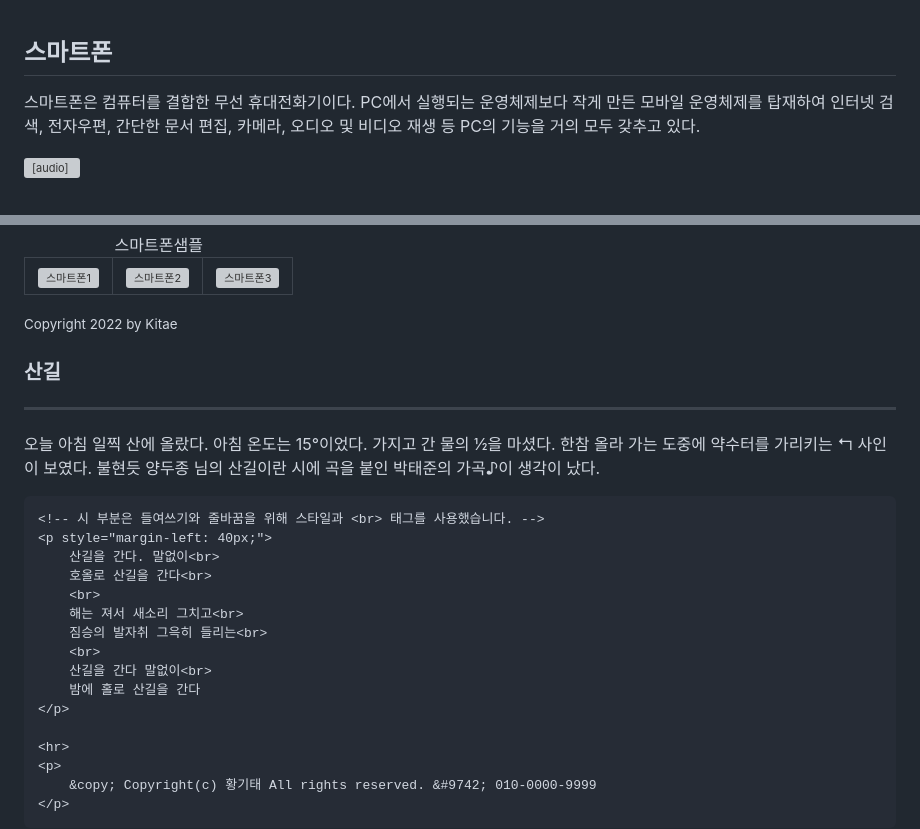
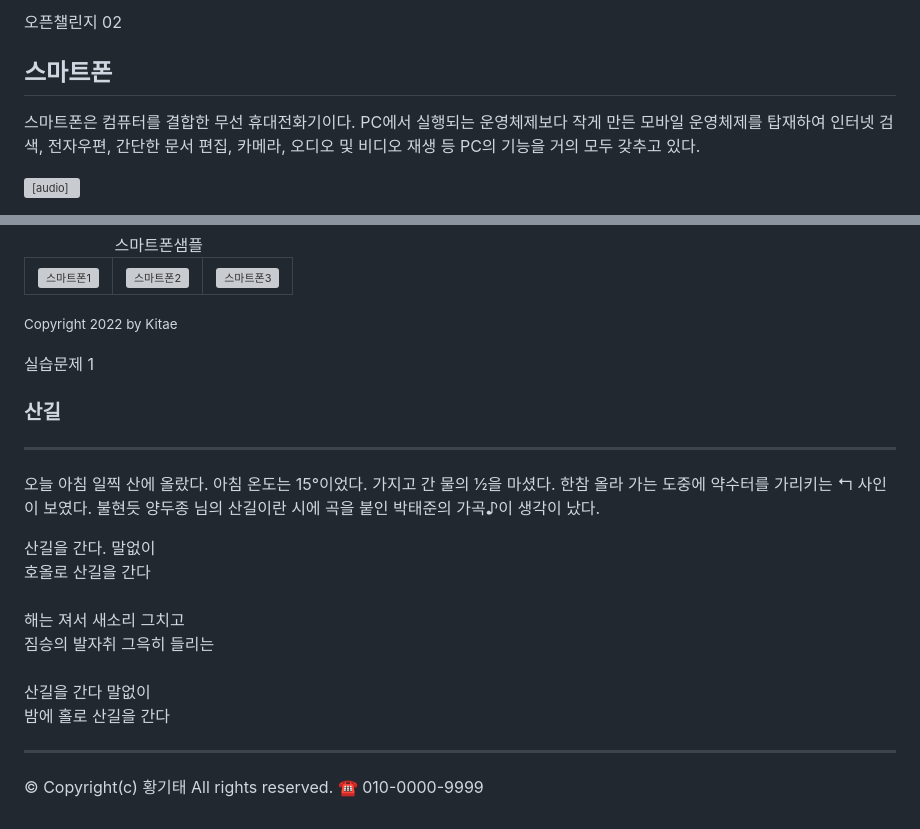
Before and after one commit to 2023864028/WebP, a Markdown page: 0909/report/readme.md, 2 parts joined by grey strips. Drawn GitHub-style; grey boxes are pictures that could not be loaded.

```diff
--- a/0909/report/readme.md
+++ b/0909/report/readme.md
@@ -1,3 +1,5 @@
+오픈챌린지 02
+
 <!DOCTYPE html>
 <html lang="ko">
 <head>
@@ -63,6 +65,8 @@
 </body>
 </html>
 
+실습문제 1
+
 <!DOCTYPE html>
 <html lang="ko">
 <head>
@@ -78,8 +82,8 @@
         양두종 님의 산길이란 시에 곡을 붙인 박태준의 가곡&#9834;이 생각이 났다.
     </p>
 
-    <!-- 시 부분은 들여쓰기와 줄바꿈을 위해 스타일과 <br> 태그를 사용했습니다. -->
-    <p style="margin-left: 40px;">
+
+<p style="margin-left: 40px;">
         산길을 간다. 말없이<br>
         호올로 산길을 간다<br>
         <br>
@@ -90,7 +94,7 @@
         밤에 홀로 산길을 간다
     </p>
 
-    <hr>
+<hr>
     <p>
         &copy; Copyright(c) 황기태 All rights reserved. &#9742; 010-0000-9999
     </p>
```
